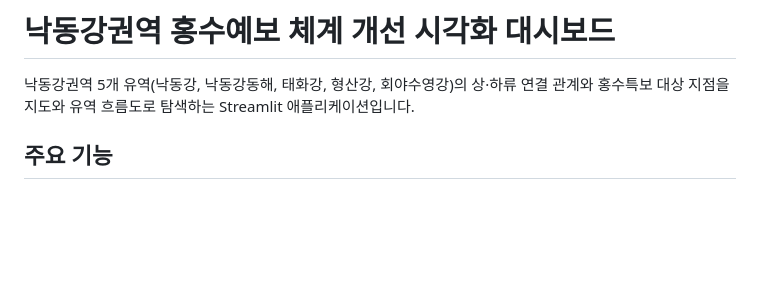
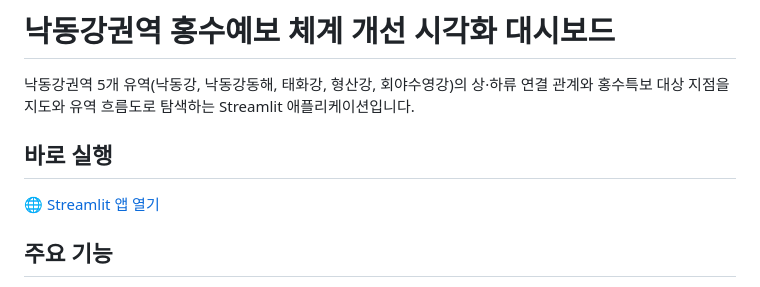
Before and after one commit to hydravax/nakdong-flood-expansion, a Markdown page: README.md, the part around the change. GitHub-like rendering; blank space fills up the shorter version.

Commit message:
Add Streamlit app link to README

```diff
--- a/README.md
+++ b/README.md
@@ -1,6 +1,10 @@
 # 낙동강권역 홍수예보 체계 개선 시각화 대시보드
 
 낙동강권역 5개 유역(낙동강, 낙동강동해, 태화강, 형산강, 회야수영강)의 상·하류 연결 관계와 홍수특보 대상 지점을 지도와 유역 흐름도로 탐색하는 Streamlit 애플리케이션입니다.
+
+## 바로 실행
+
+[🌐 Streamlit 앱 열기](https://nakdong-flood-expansion-equdycu48r63xjh5yp4qks.streamlit.app/)
 
 ## 주요 기능
 
```
